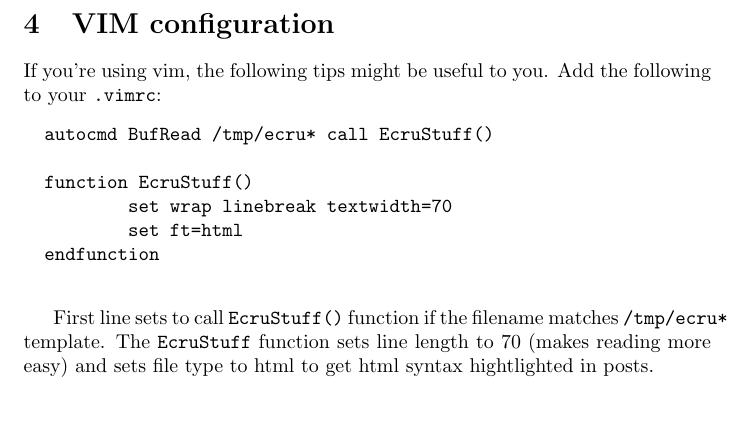
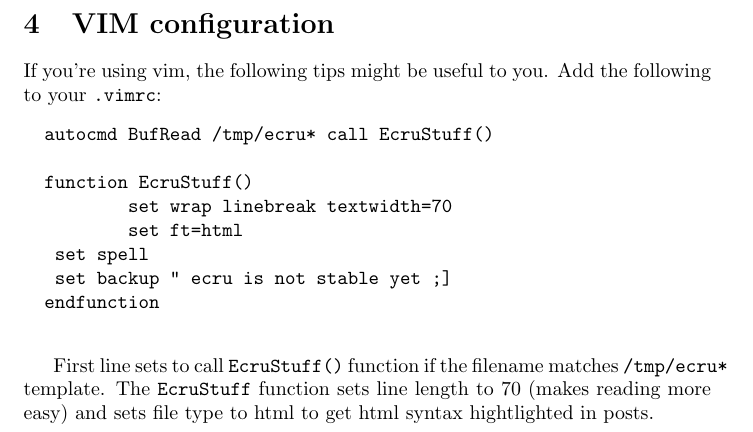
Before and after one commit to novel/ecru, a LaTeX document (doc/ecru-introduction.tex): part of page 4 of 4, cut so that both start at the same text. Compiled offline with pdfLaTeX.

Commit message:
Oops, copy paste is bad ;]

```diff
--- a/doc/ecru-introduction.tex
+++ b/doc/ecru-introduction.tex
@@ -133,6 +133,8 @@
 		function EcruStuff()
 		        set wrap linebreak textwidth=70
 		        set ft=html
+			set spell
+			set backup " ecru is not stable yet ;]
 		endfunction
 	\end{verbatim}
 
```
Also changed, not shown: 1 other file.
